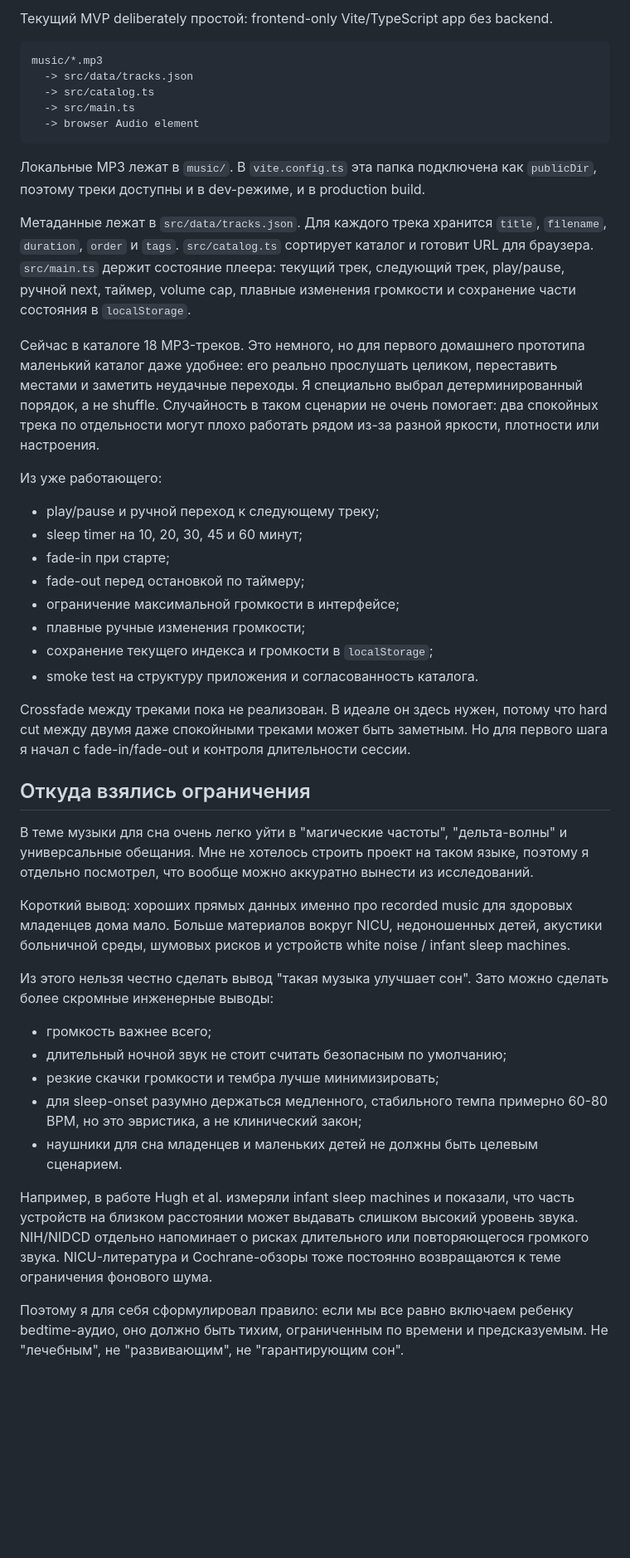
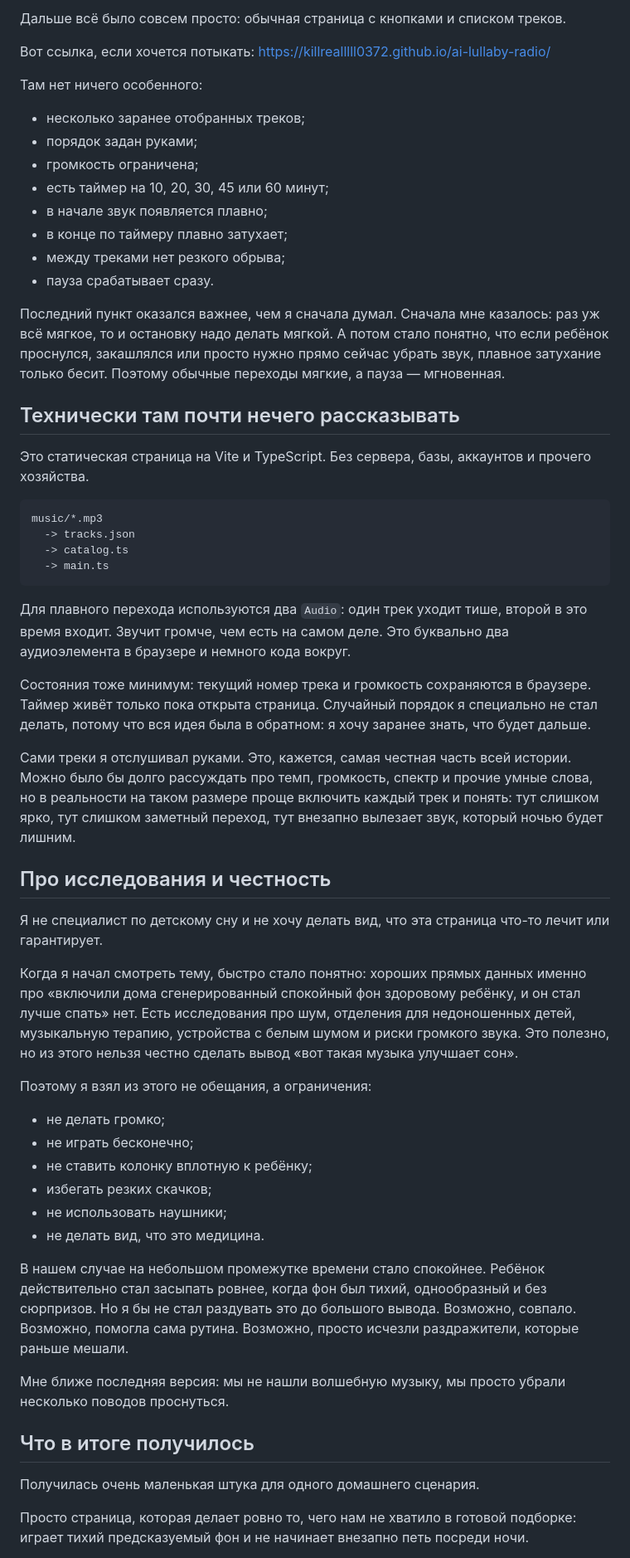
Before and after one commit to killrealllll0372/ai-lullaby-radio, a Markdown page: marketing/habr-article.md, the part around one of its changes. Shown at 83% size. GitHub-like rendering; blank space fills up the shorter version.

Commit message:
Refine Habr article draft
Co-authored-by: Cursor <cursoragent@cursor.com>

````diff
--- a/marketing/habr-article.md
+++ b/marketing/habr-article.md
@@ -47,48 +43,60 @@
 
-Текущий MVP deliberately простой: frontend-only Vite/TypeScript app без backend.
+Дальше всё было совсем просто: обычная страница с кнопками и списком треков.
+
+Вот ссылка, если хочется потыкать: https://killrealllll0372.github.io/ai-lullaby-radio/
+
+Там нет ничего особенного:
+
+- несколько заранее отобранных треков;
+- порядок задан руками;
+- громкость ограничена;
+- есть таймер на 10, 20, 30, 45 или 60 минут;
+- в начале звук появляется плавно;
+- в конце по таймеру плавно затухает;
+- между треками нет резкого обрыва;
+- пауза срабатывает сразу.
+
+Последний пункт оказался важнее, чем я сначала думал. Сначала мне казалось: раз уж всё мягкое, то и остановку надо делать мягкой. А потом стало понятно, что если ребёнок проснулся, закашлялся или просто нужно прямо сейчас убрать звук, плавное затухание только бесит. Поэтому обычные переходы мягкие, а пауза — мгновенная.
+
+## Технически там почти нечего рассказывать
+
+Это статическая страница на Vite и TypeScript. Без сервера, базы, аккаунтов и прочего хозяйства.
 
 ```text
 music/*.mp3
-  -> src/data/tracks.json
-  -> src/catalog.ts
-  -> src/main.ts
-  -> browser Audio element
+  -> tracks.json
+  -> catalog.ts
+  -> main.ts
 ```
 
-Локальные MP3 лежат в `music/`. В `vite.config.ts` эта папка подключена как `publicDir`, поэтому треки доступны и в dev-режиме, и в production build.
+Для плавного перехода используются два `Audio`: один трек уходит тише, второй в это время входит. Звучит громче, чем есть на самом деле. Это буквально два аудиоэлемента в браузере и немного кода вокруг.
 
-Метаданные лежат в `src/data/tracks.json`. Для каждого трека хранится `title`, `filename`, `duration`, `order` и `tags`. `src/catalog.ts` сортирует каталог и готовит URL для браузера. `src/main.ts` держит состояние плеера: текущий трек, следующий трек, play/pause, ручной next, таймер, volume cap, плавные изменения громкости и сохранение части состояния в `localStorage`.
+Состояния тоже минимум: текущий номер трека и громкость сохраняются в браузере. Таймер живёт только пока открыта страница. Случайный порядок я специально не стал делать, потому что вся идея была в обратном: я хочу заранее знать, что будет дальше.
 
-Сейчас в каталоге 18 MP3-треков. Это немного, но для первого домашнего прототипа маленький каталог даже удобнее: его реально прослушать целиком, переставить местами и заметить неудачные переходы. Я специально выбрал детерминированный порядок, а не shuffle. Случайность в таком сценарии не очень помогает: два спокойных трека по отдельности могут плохо работать рядом из-за разной яркости, плотности или настроения.
+Сами треки я отслушивал руками. Это, кажется, самая честная часть всей истории. Можно было бы долго рассуждать про темп, громкость, спектр и прочие умные слова, но в реальности на таком размере проще включить каждый трек и понять: тут слишком ярко, тут слишком заметный переход, тут внезапно вылезает звук, который ночью будет лишним.
 
-Из уже работающего:
+## Про исследования и честность
 
-- play/pause и ручной переход к следующему треку;
-- sleep timer на 10, 20, 30, 45 и 60 минут;
-- fade-in при старте;
-- fade-out перед остановкой по таймеру;
-- ограничение максимальной громкости в интерфейсе;
-- плавные ручные изменения громкости;
-- сохранение текущего индекса и громкости в `localStorage`;
-- smoke test на структуру приложения и согласованность каталога.
+Я не специалист по детскому сну и не хочу делать вид, что эта страница что-то лечит или гарантирует.
 
-Crossfade между треками пока не реализован. В идеале он здесь нужен, потому что hard cut между двумя даже спокойными треками может быть заметным. Но для первого шага я начал с fade-in/fade-out и контроля длительности сессии.
+Когда я начал смотреть тему, быстро стало понятно: хороших прямых данных именно про «включили дома сгенерированный спокойный фон здоровому ребёнку, и он стал лучше спать» нет. Есть исследования про шум, отделения для недоношенных детей, музыкальную терапию, устройства с белым шумом и риски громкого звука. Это полезно, но из этого нельзя честно сделать вывод «вот такая музыка улучшает сон».
 
-## Откуда взялись ограничения
+Поэтому я взял из этого не обещания, а ограничения:
 
-В теме музыки для сна очень легко уйти в "магические частоты", "дельта-волны" и универсальные обещания. Мне не хотелось строить проект на таком языке, поэтому я отдельно посмотрел, что вообще можно аккуратно вынести из исследований.
+- не делать громко;
+- не играть бесконечно;
+- не ставить колонку вплотную к ребёнку;
+- избегать резких скачков;
+- не использовать наушники;
+- не делать вид, что это медицина.
 
-Короткий вывод: хороших прямых данных именно про recorded music для здоровых младенцев дома мало. Больше материалов вокруг NICU, недоношенных детей, акустики больничной среды, шумовых рисков и устройств white noise / infant sleep machines.
+В нашем случае на небольшом промежутке времени стало спокойнее. Ребёнок действительно стал засыпать ровнее, когда фон был тихий, однообразный и без сюрпризов. Но я бы не стал раздувать это до большого вывода. Возможно, совпало. Возможно, помогла сама рутина. Возможно, просто исчезли раздражители, которые раньше мешали.
 
-Из этого нельзя честно сделать вывод "такая музыка улучшает сон". Зато можно сделать более скромные инженерные выводы:
+Мне ближе последняя версия: мы не нашли волшебную музыку, мы просто убрали несколько поводов проснуться.
 
-- громкость важнее всего;
-- длительный ночной звук не стоит считать безопасным по умолчанию;
-- резкие скачки громкости и тембра лучше минимизировать;
-- для sleep-onset разумно держаться медленного, стабильного темпа примерно 60-80 BPM, но это эвристика, а не клинический закон;
-- наушники для сна младенцев и маленьких детей не должны быть целевым сценарием.
+## Что в итоге получилось
 
-Например, в работе Hugh et al. измеряли infant sleep machines и показали, что часть устройств на близком расстоянии может выдавать слишком высокий уровень звука. NIH/NIDCD отдельно напоминает о рисках длительного или повторяющегося громкого звука. NICU-литература и Cochrane-обзоры тоже постоянно возвращаются к теме ограничения фонового шума.
+Получилась очень маленькая штука для одного домашнего сценария.
 
-Поэтому я для себя сформулировал правило: если мы все равно включаем ребенку bedtime-аудио, оно должно быть тихим, ограниченным по времени и предсказуемым. Не "лечебным", не "развивающим", не "гарантирующим сон".
+Просто страница, которая делает ровно то, чего нам не хватило в готовой подборке: играет тихий предсказуемый фон и не начинает внезапно петь посреди ночи.
 
````
Also changed, not shown: other parts of marketing/habr-article.md (+29 -80 lines).
